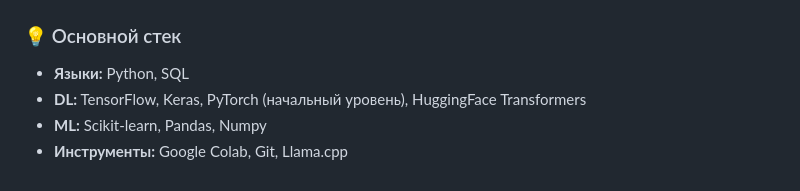
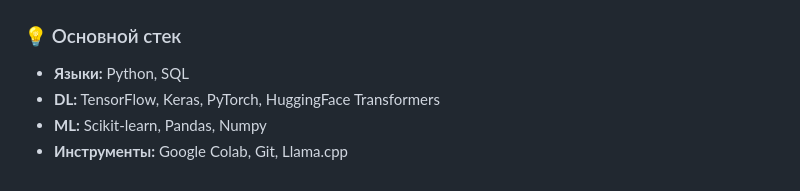
Before and after one commit to Vihhycherezass/vihhycherezass, a Markdown page: README.md, the part around the change. GitHub-like rendering.

```diff
--- a/README.md
+++ b/README.md
@@ -57,6 +57,6 @@
 ### 💡 Основной стек
 
 *   **Языки:** Python, SQL
-*   **DL:** TensorFlow, Keras, PyTorch (начальный уровень), HuggingFace Transformers
+*   **DL:** TensorFlow, Keras, PyTorch, HuggingFace Transformers
 *   **ML:** Scikit-learn, Pandas, Numpy
 *   **Инструменты:** Google Colab, Git, Llama.cpp
```
